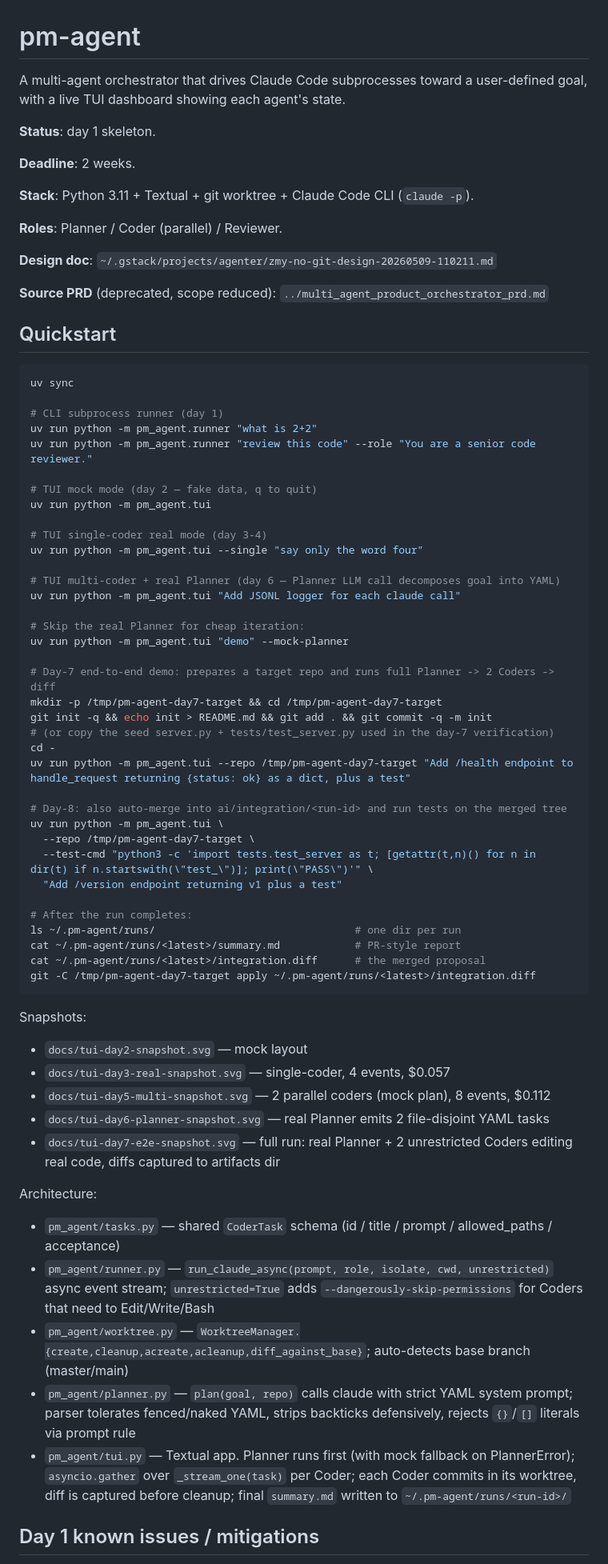
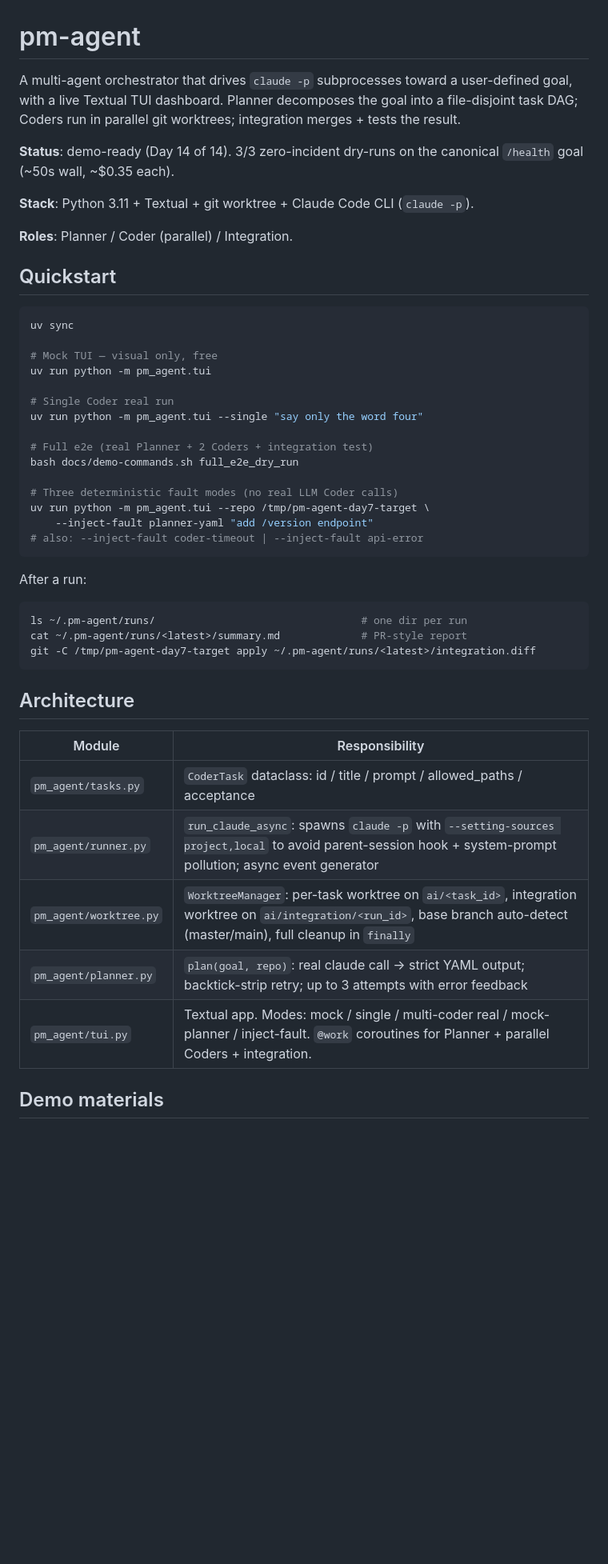
Before and after one commit to zmypyzd/pm-agent, a Markdown page: README.md, the part around one of its changes. Shown at 80% size. Drawn GitHub-style; blank space fills up the shorter version.

````diff
--- a/README.md
+++ b/README.md
@@ -1,73 +1,50 @@
 # pm-agent
 
-A multi-agent orchestrator that drives Claude Code subprocesses toward a user-defined goal, with a live TUI dashboard showing each agent's state.
+A multi-agent orchestrator that drives `claude -p` subprocesses toward a user-defined goal, with a live Textual TUI dashboard. Planner decomposes the goal into a file-disjoint task DAG; Coders run in parallel git worktrees; integration merges + tests the result.
 
-**Status**: day 1 skeleton.
-
-**Deadline**: 2 weeks.
+**Status**: demo-ready (Day 14 of 14). 3/3 zero-incident dry-runs on the canonical `/health` goal (~50s wall, ~$0.35 each).
 
 **Stack**: Python 3.11 + Textual + git worktree + Claude Code CLI (`claude -p`).
 
-**Roles**: Planner / Coder (parallel) / Reviewer.
-
-**Design doc**: `~/.gstack/projects/agenter/zmy-no-git-design-20260509-110211.md`
-
-**Source PRD** (deprecated, scope reduced): `../multi_agent_product_orchestrator_prd.md`
+**Roles**: Planner / Coder (parallel) / Integration.
 
 ## Quickstart
 
 ```bash
 uv sync
 
-# CLI subprocess runner (day 1)
-uv run python -m pm_agent.runner "what is 2+2"
-uv run python -m pm_agent.runner "review this code" --role "You are a senior code reviewer."
-
-# TUI mock mode (day 2 — fake data, q to quit)
+# Mock TUI — visual only, free
 uv run python -m pm_agent.tui
 
-# TUI single-coder real mode (day 3-4)
+# Single Coder real run
 uv run python -m pm_agent.tui --single "say only the word four"
 
-# TUI multi-coder + real Planner (day 6 — Planner LLM call decomposes goal into YAML)
-uv run python -m pm_agent.tui "Add JSONL logger for each claude call"
+# Full e2e (real Planner + 2 Coders + integration test)
+bash docs/demo-commands.sh full_e2e_dry_run
 
-# Skip the real Planner for cheap iteration:
-uv run python -m pm_agent.tui "demo" --mock-planner
+# Three deterministic fault modes (no real LLM Coder calls)
+uv run python -m pm_agent.tui --repo /tmp/pm-agent-day7-target \
+    --inject-fault planner-yaml "add /version endpoint"
+# also: --inject-fault coder-timeout | --inject-fault api-error
+```
 
-# Day-7 end-to-end demo: prepares a target repo and runs full Planner -> 2 Coders -> diff
-mkdir -p /tmp/pm-agent-day7-target && cd /tmp/pm-agent-day7-target
-git init -q && echo init > README.md && git add . && git commit -q -m init
-# (or copy the seed server.py + tests/test_server.py used in the day-7 verification)
-cd -
-uv run python -m pm_agent.tui --repo /tmp/pm-agent-day7-target "Add /health endpoint to handle_request returning {status: ok} as a dict, plus a test"
+After a run:
 
-# Day-8: also auto-merge into ai/integration/<run-id> and run tests on the merged tree
-uv run python -m pm_agent.tui \
-  --repo /tmp/pm-agent-day7-target \
-  --test-cmd "python3 -c 'import tests.test_server as t; [getattr(t,n)() for n in dir(t) if n.startswith(\"test_\")]; print(\"PASS\")'" \
-  "Add /version endpoint returning v1 plus a test"
-
-# After the run completes:
-ls ~/.pm-agent/runs/                                # one dir per run
-cat ~/.pm-agent/runs/<latest>/summary.md            # PR-style report
-cat ~/.pm-agent/runs/<latest>/integration.diff      # the merged proposal
+```bash
+ls ~/.pm-agent/runs/                                 # one dir per run
+cat ~/.pm-agent/runs/<latest>/summary.md             # PR-style report
 git -C /tmp/pm-agent-day7-target apply ~/.pm-agent/runs/<latest>/integration.diff
 ```
 
-Snapshots:
-- `docs/tui-day2-snapshot.svg` — mock layout
-- `docs/tui-day3-real-snapshot.svg` — single-coder, 4 events, $0.057
-- `docs/tui-day5-multi-snapshot.svg` — 2 parallel coders (mock plan), 8 events, $0.112
-- `docs/tui-day6-planner-snapshot.svg` — real Planner emits 2 file-disjoint YAML tasks
-- `docs/tui-day7-e2e-snapshot.svg` — full run: real Planner + 2 unrestricted Coders editing real code, diffs captured to artifacts dir
+## Architecture
 
-Architecture:
-- `pm_agent/tasks.py` — shared `CoderTask` schema (id / title / prompt / allowed_paths / acceptance)
-- `pm_agent/runner.py` — `run_claude_async(prompt, role, isolate, cwd, unrestricted)` async event stream; `unrestricted=True` adds `--dangerously-skip-permissions` for Coders that need to Edit/Write/Bash
-- `pm_agent/worktree.py` — `WorktreeManager.{create,cleanup,acreate,acleanup,diff_against_base}`; auto-detects base branch (master/main)
-- `pm_agent/planner.py` — `plan(goal, repo)` calls claude with strict YAML system prompt; parser tolerates fenced/naked YAML, strips backticks defensively, rejects `{}`/`[]` literals via prompt rule
-- `pm_agent/tui.py` — Textual app. Planner runs first (with mock fallback on PlannerError); `asyncio.gather` over `_stream_one(task)` per Coder; each Coder commits in its worktree, diff is captured before cleanup; final `summary.md` written to `~/.pm-agent/runs/<run-id>/`
+| Module | Responsibility |
+|---|---|
+| `pm_agent/tasks.py` | `CoderTask` dataclass: id / title / prompt / allowed_paths / acceptance |
+| `pm_agent/runner.py` | `run_claude_async`: spawns `claude -p` with `--setting-sources project,local` to avoid parent-session hook + system-prompt pollution; async event generator |
+| `pm_agent/worktree.py` | `WorktreeManager`: per-task worktree on `ai/<task_id>`, integration worktree on `ai/integration/<run_id>`, base branch auto-detect (master/main), full cleanup in `finally` |
+| `pm_agent/planner.py` | `plan(goal, repo)`: real claude call → strict YAML output; backtick-strip retry; up to 3 attempts with error feedback |
+| `pm_agent/tui.py` | Textual app. Modes: mock / single / multi-coder real / mock-planner / inject-fault. `@work` coroutines for Planner + parallel Coders + integration. |
 
-## Day 1 known issues / mitigations
+## Demo materials
 
````
Also changed, not shown: other parts of README.md (+27 -13 lines), HANDOFF.md (+69 -2 lines).
